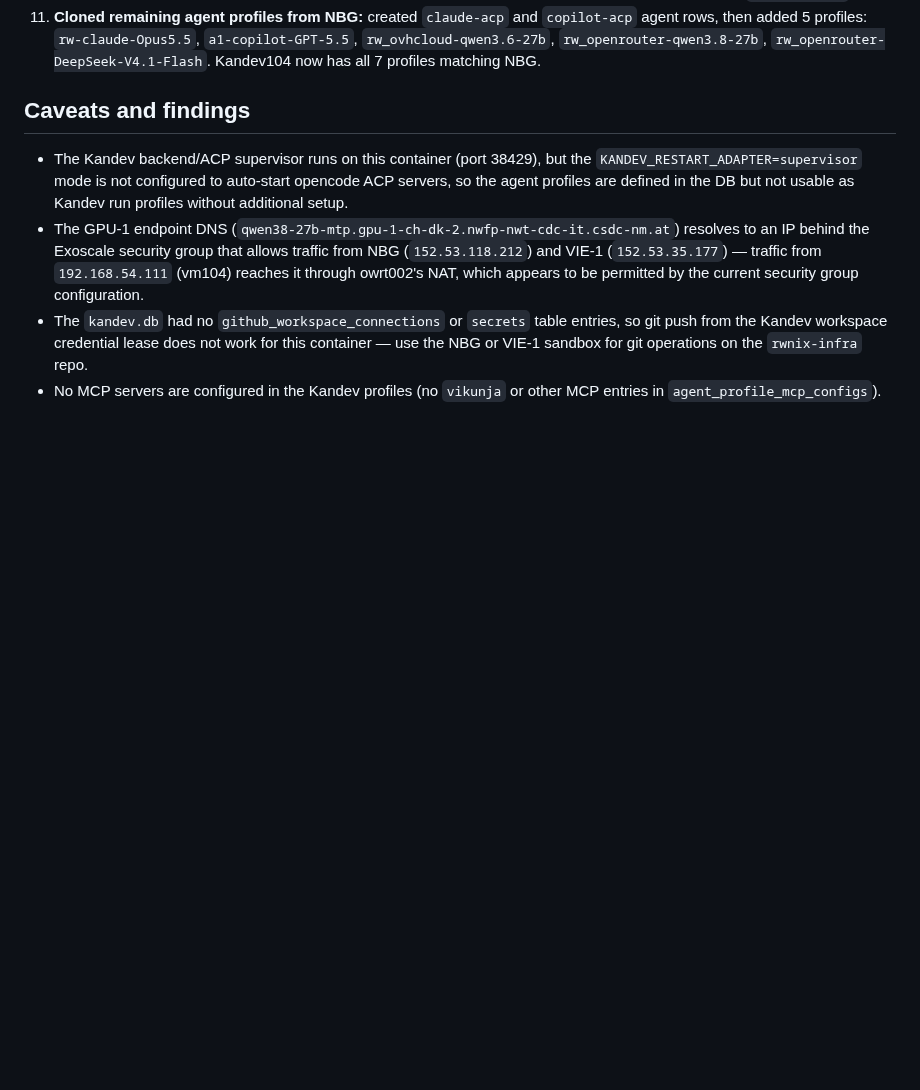
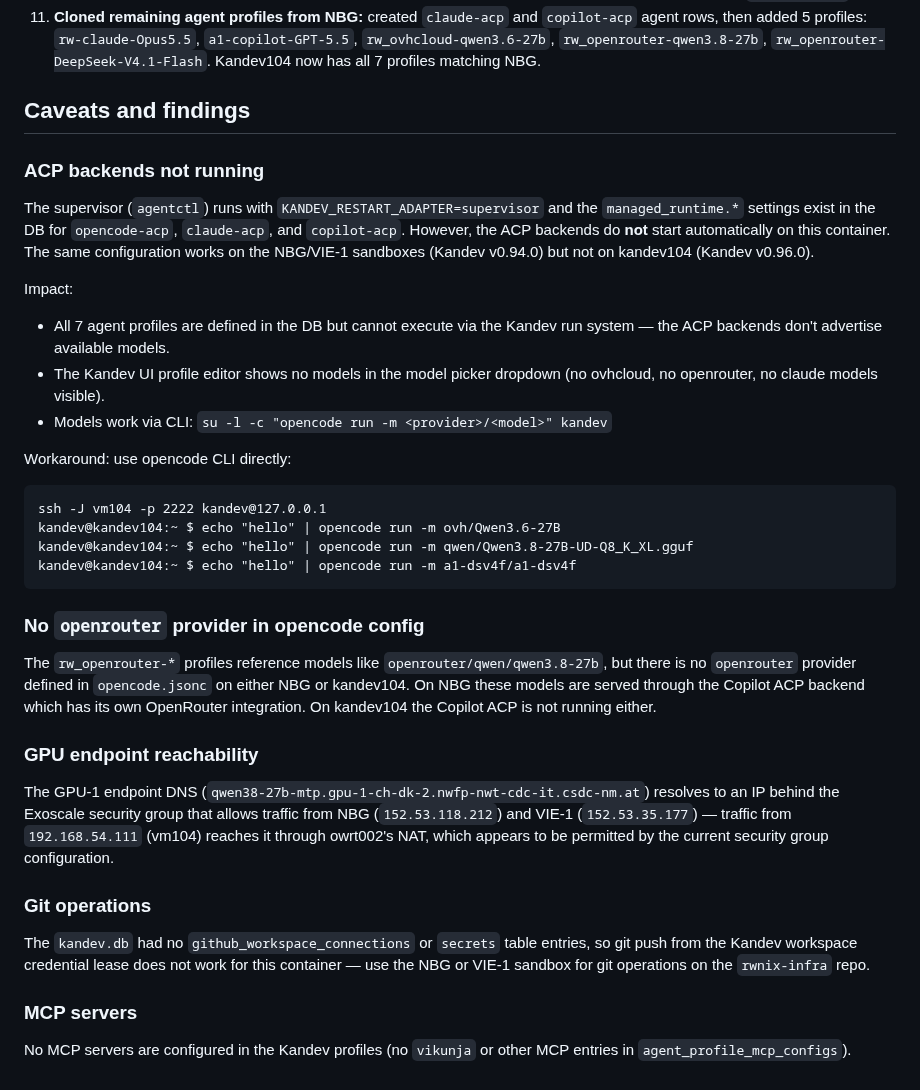
Before and after one commit to kirks2003/rwnix-infra, a Markdown page: kandev-opencode-qwen-setup.md, the part around the change. GitHub-like rendering; blank space fills up the shorter version.

Commit message:
docs: document ACP backends not running - model picker empty, CLI workaround

````diff
--- a/kandev-opencode-qwen-setup.md
+++ b/kandev-opencode-qwen-setup.md
@@ -219,18 +219,53 @@ ovh endpoint serves `Qwen3.6-27B` via OVH AI Endpoints.
 
 ## Caveats and findings
 
-- The Kandev backend/ACP supervisor runs on this container (port 38429),
-  but the `KANDEV_RESTART_ADAPTER=supervisor` mode is not configured to
-  auto-start opencode ACP servers, so the agent profiles are defined in
-  the DB but not usable as Kandev run profiles without additional setup.
-- The GPU-1 endpoint DNS (`qwen38-27b-mtp.gpu-1-ch-dk-2.nwfp-nwt-cdc-it.csdc-nm.at`)
-  resolves to an IP behind the Exoscale security group that allows traffic
-  from NBG (`152.53.118.212`) and VIE-1 (`152.53.35.177`) — traffic from
-  `192.168.54.111` (vm104) reaches it through owrt002's NAT, which appears
-  to be permitted by the current security group configuration.
-- The `kandev.db` had no `github_workspace_connections` or `secrets` table
-  entries, so git push from the Kandev workspace credential lease does not
-  work for this container — use the NBG or VIE-1 sandbox for git operations
-  on the `rwnix-infra` repo.
-- No MCP servers are configured in the Kandev profiles (no `vikunja` or
-  other MCP entries in `agent_profile_mcp_configs`).
+### ACP backends not running
+
+The supervisor (`agentctl`) runs with `KANDEV_RESTART_ADAPTER=supervisor` and
+the `managed_runtime.*` settings exist in the DB for `opencode-acp`,
+`claude-acp`, and `copilot-acp`. However, the ACP backends do **not** start
+automatically on this container. The same configuration works on the NBG/VIE-1
+sandboxes (Kandev v0.94.0) but not on kandev104 (Kandev v0.96.0).
+
+Impact:
+- All 7 agent profiles are defined in the DB but cannot execute via the
+  Kandev run system — the ACP backends don't advertise available models.
+- The Kandev UI profile editor shows no models in the model picker dropdown
+  (no ovhcloud, no openrouter, no claude models visible).
+- Models work via CLI: `su -l -c "opencode run -m <provider>/<model>" kandev`
+
+Workaround: use opencode CLI directly:
+```
+ssh -J vm104 -p 2222 kandev@127.0.0.1
+kandev@kandev104:~ $ echo "hello" | opencode run -m ovh/Qwen3.6-27B
+kandev@kandev104:~ $ echo "hello" | opencode run -m qwen/Qwen3.8-27B-UD-Q8_K_XL.gguf
+kandev@kandev104:~ $ echo "hello" | opencode run -m a1-dsv4f/a1-dsv4f
+```
+
+### No `openrouter` provider in opencode config
+
+The `rw_openrouter-*` profiles reference models like
+`openrouter/qwen/qwen3.8-27b`, but there is no `openrouter` provider defined
+in `opencode.jsonc` on either NBG or kandev104. On NBG these models are
+served through the Copilot ACP backend which has its own OpenRouter
+integration. On kandev104 the Copilot ACP is not running either.
+
+### GPU endpoint reachability
+
+The GPU-1 endpoint DNS (`qwen38-27b-mtp.gpu-1-ch-dk-2.nwfp-nwt-cdc-it.csdc-nm.at`)
+resolves to an IP behind the Exoscale security group that allows traffic
+from NBG (`152.53.118.212`) and VIE-1 (`152.53.35.177`) — traffic from
+`192.168.54.111` (vm104) reaches it through owrt002's NAT, which appears
+to be permitted by the current security group configuration.
+
+### Git operations
+
+The `kandev.db` had no `github_workspace_connections` or `secrets` table
+entries, so git push from the Kandev workspace credential lease does not
+work for this container — use the NBG or VIE-1 sandbox for git operations
+on the `rwnix-infra` repo.
+
+### MCP servers
+
+No MCP servers are configured in the Kandev profiles (no `vikunja` or
+other MCP entries in `agent_profile_mcp_configs`).
````
